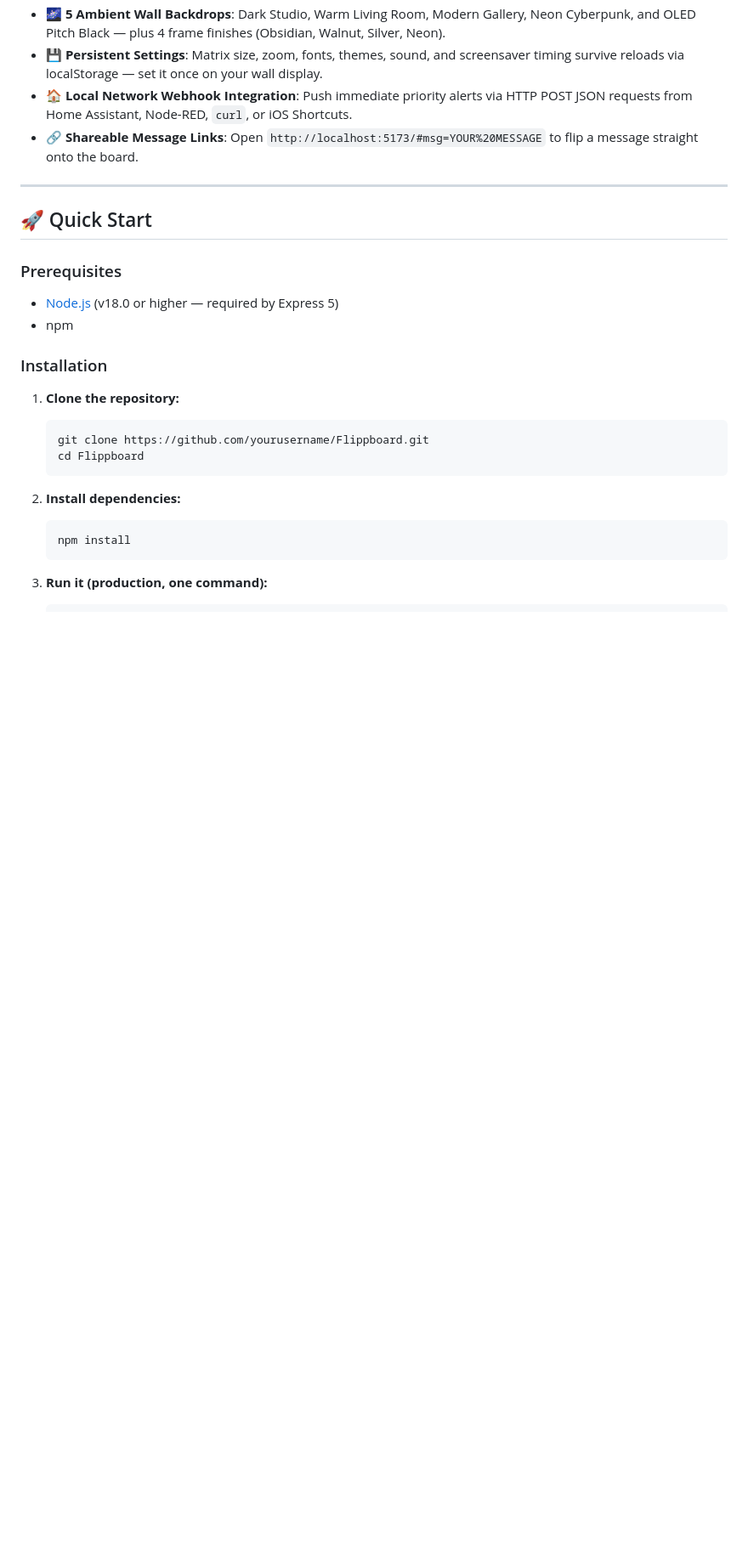
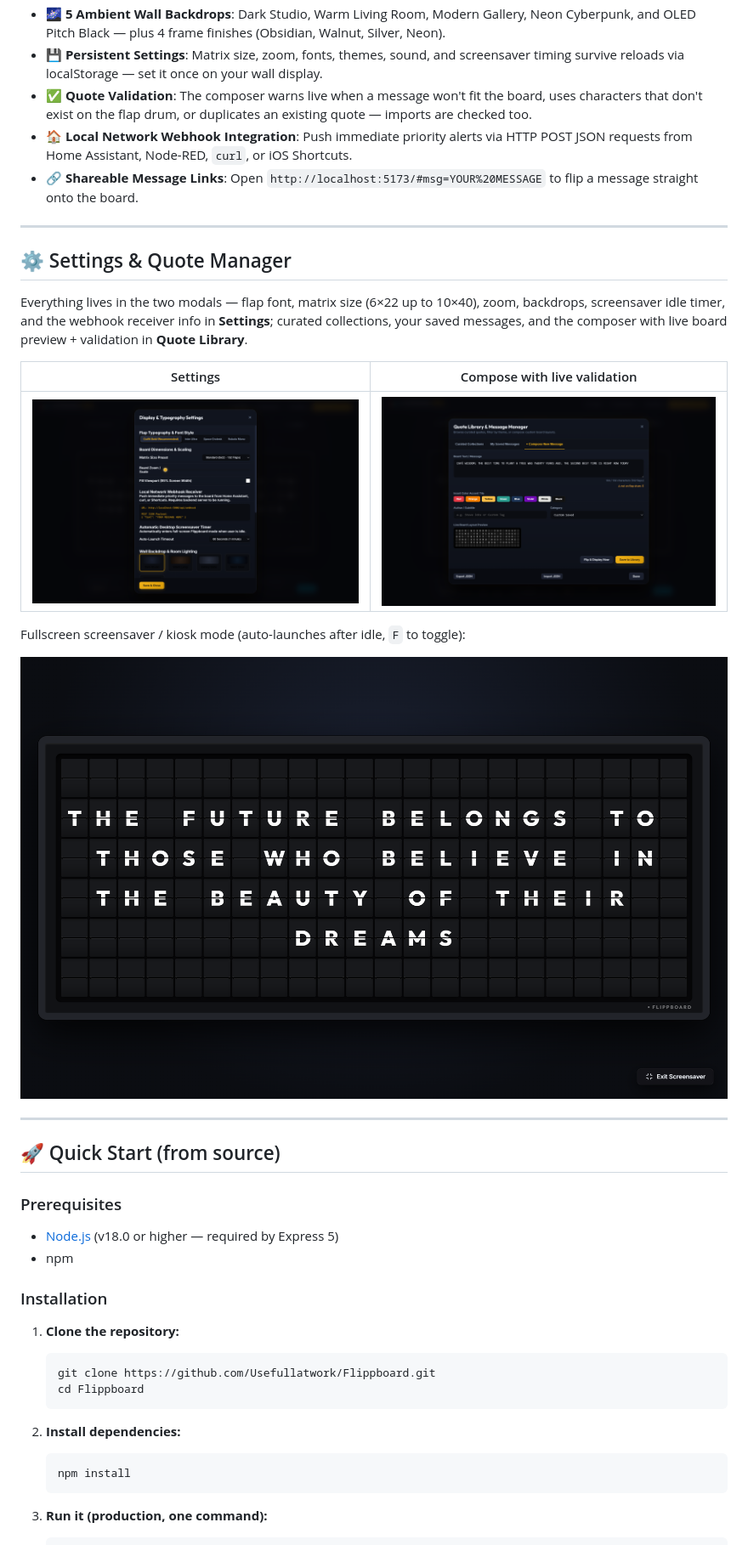
Before and after one commit to Usefullatwork/Flippboard, a Markdown page: README.md, the part around one of its changes. Shown at 85% size. Rendered like a GitHub page; pictures changed too: docs/media/compose.png (added), docs/media/kiosk.png (added), docs/media/settings.png (added); blank space fills up the shorter version.

````diff
--- a/README.md
+++ b/README.md
@@ -28,12 +50,30 @@
 - 🖥️ **Desktop Screensaver & Kiosk Mode**: Auto-launches fullscreen after a configurable idle timeout (15s–10min, or manual-only); exits on mouse move, Esc, or the exit button.
 - 🌌 **5 Ambient Wall Backdrops**: Dark Studio, Warm Living Room, Modern Gallery, Neon Cyberpunk, and OLED Pitch Black — plus 4 frame finishes (Obsidian, Walnut, Silver, Neon).
 - 💾 **Persistent Settings**: Matrix size, zoom, fonts, themes, sound, and screensaver timing survive reloads via localStorage — set it once on your wall display.
+- ✅ **Quote Validation**: The composer warns live when a message won't fit the board, uses characters that don't exist on the flap drum, or duplicates an existing quote — imports are checked too.
 - 🏠 **Local Network Webhook Integration**: Push immediate priority alerts via HTTP POST JSON requests from Home Assistant, Node-RED, `curl`, or iOS Shortcuts.
 - 🔗 **Shareable Message Links**: Open `http://localhost:5173/#msg=YOUR%20MESSAGE` to flip a message straight onto the board.
 
 ---
 
-## 🚀 Quick Start
+## ⚙️ Settings & Quote Manager
+
+Everything lives in the two modals — flap font, matrix size (6×22 up to
+10×40), zoom, backdrops, screensaver idle timer, and the webhook receiver
+info in **Settings**; curated collections, your saved messages, and the
+composer with live board preview + validation in **Quote Library**.
+
+| Settings | Compose with live validation |
+|----------|------------------------------|
+| ![Settings modal](docs/media/settings.png) | ![Quote composer](docs/media/compose.png) |
+
+Fullscreen screensaver / kiosk mode (auto-launches after idle, `F` to toggle):
+
+![Kiosk mode](docs/media/kiosk.png)
+
+---
+
+## 🚀 Quick Start (from source)
 
 ### Prerequisites
 - [Node.js](https://nodejs.org/) (v18.0 or higher — required by Express 5)
@@ -43,7 +83,7 @@
 
 1. **Clone the repository:**
    ```bash
-   git clone https://github.com/yourusername/Flippboard.git
+   git clone https://github.com/Usefullatwork/Flippboard.git
    cd Flippboard
    ```
 
````
Also changed, not shown: other parts of README.md (+36 -3 lines), SCREENSAVER_DEPLOYMENT_AND_SETUP_GUIDE.md (+2 -2 lines), docs/media/flip.gif (added), 2 other files.
